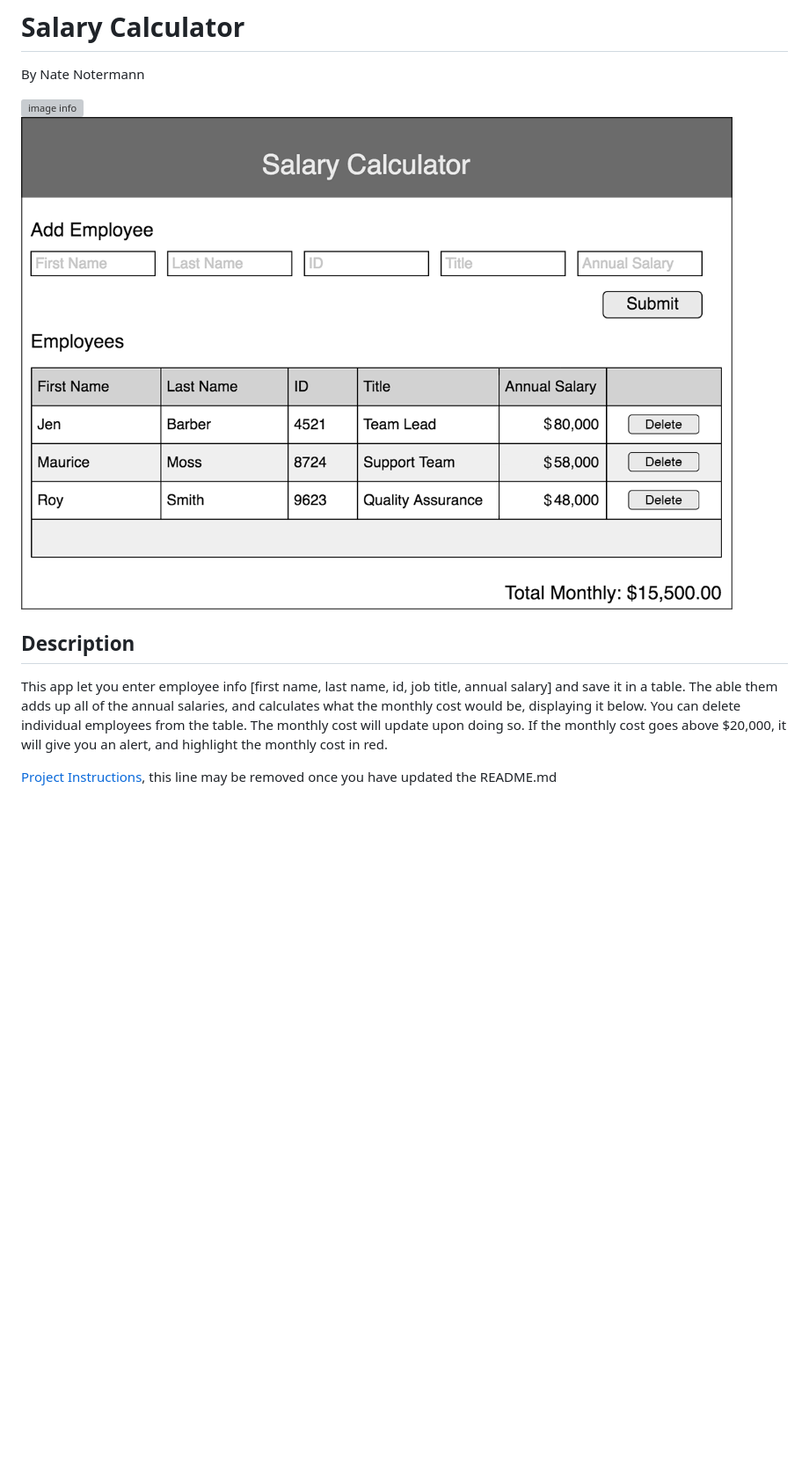
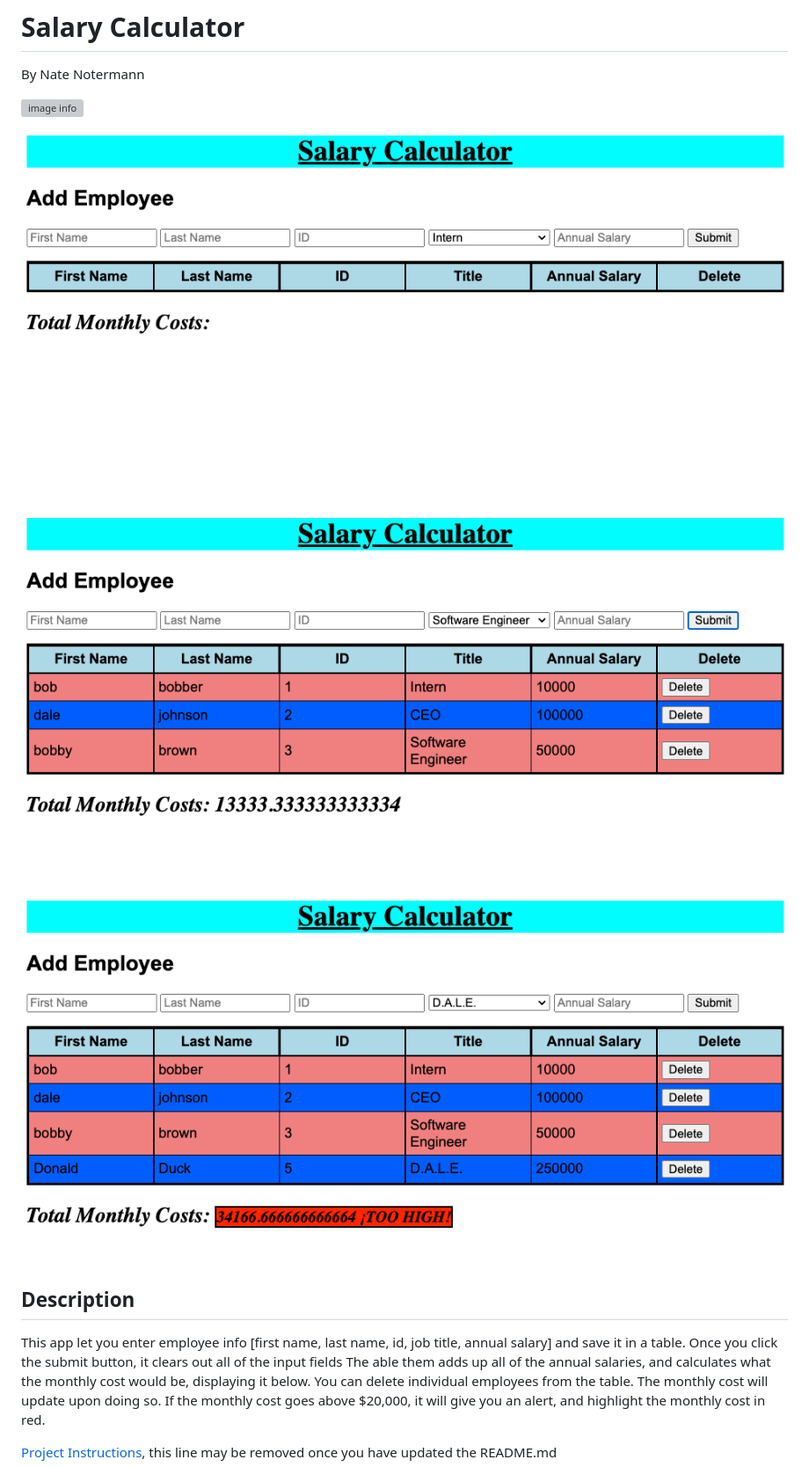
Before and after one commit to NateNotermann/T2W7-weekend-jquery-salary-calculator, a Markdown page: README.md, the part around the change. Shown: that part at 88% size. Rendered like a GitHub page; pictures changed too: Screenshot1.png (added), Screenshot2.png (added), Screenshot3.png (added); blank space fills up the shorter version; grey boxes are pictures that could not be loaded.

Commit message:
done with EVERYTHING

```diff
--- a/README.md
+++ b/README.md
@@ -4,11 +4,14 @@ By Nate Notermann
 
 
 ![image info](readme-table-example.gif)
-![image info](salary-calc-wireframe.png)
+![image info](Screenshot1.png)
+![image info](Screenshot2.png)
+![image info](Screenshot3.png)
 
 
 ## Description
 This app let you enter employee info [first name, last name, id, job title, annual salary] and save it in a table.
+Once you click the submit button, it clears out all of the input fields
 The able them adds up all of the annual salaries, and calculates what the monthly cost would be, displaying it below.
 You can delete individual employees from the table. The monthly cost will update upon doing so.
 If the monthly cost goes above $20,000, it will give you an alert, and highlight the monthly cost in red.
```
